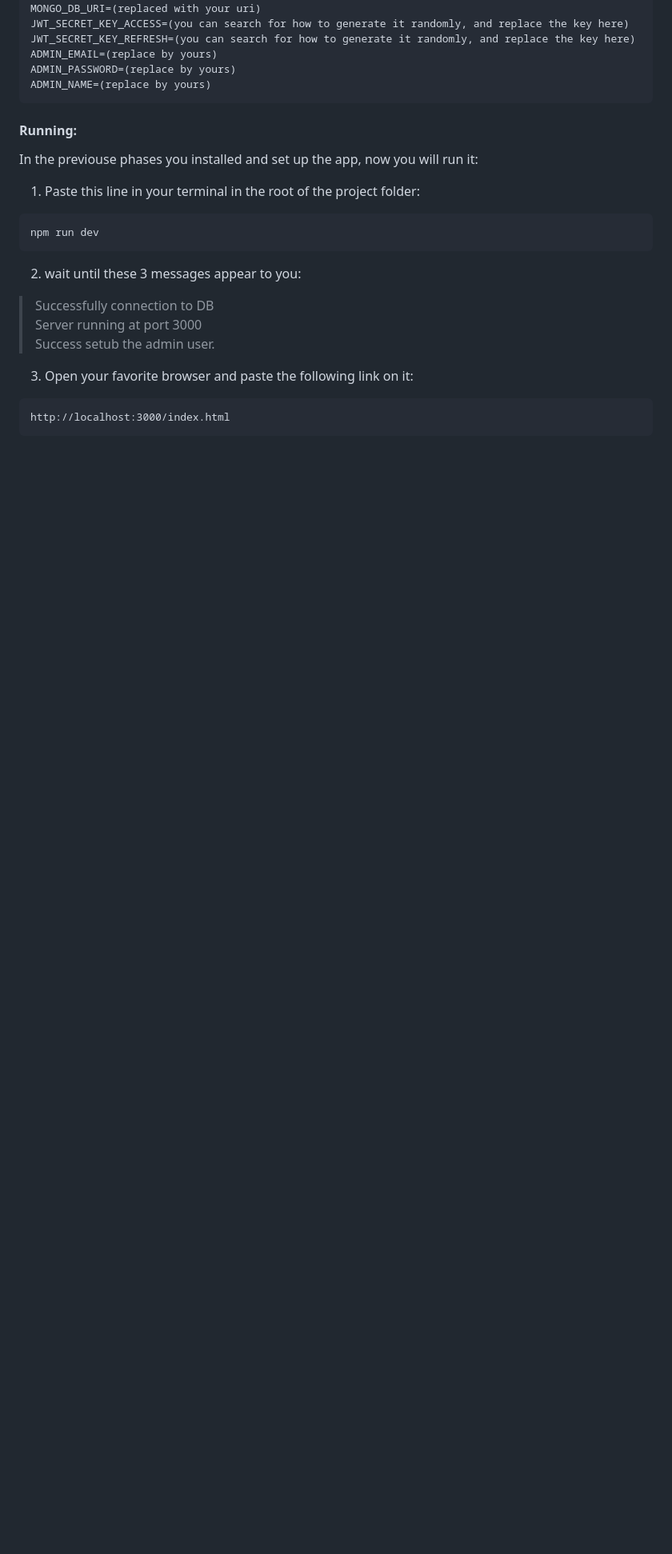
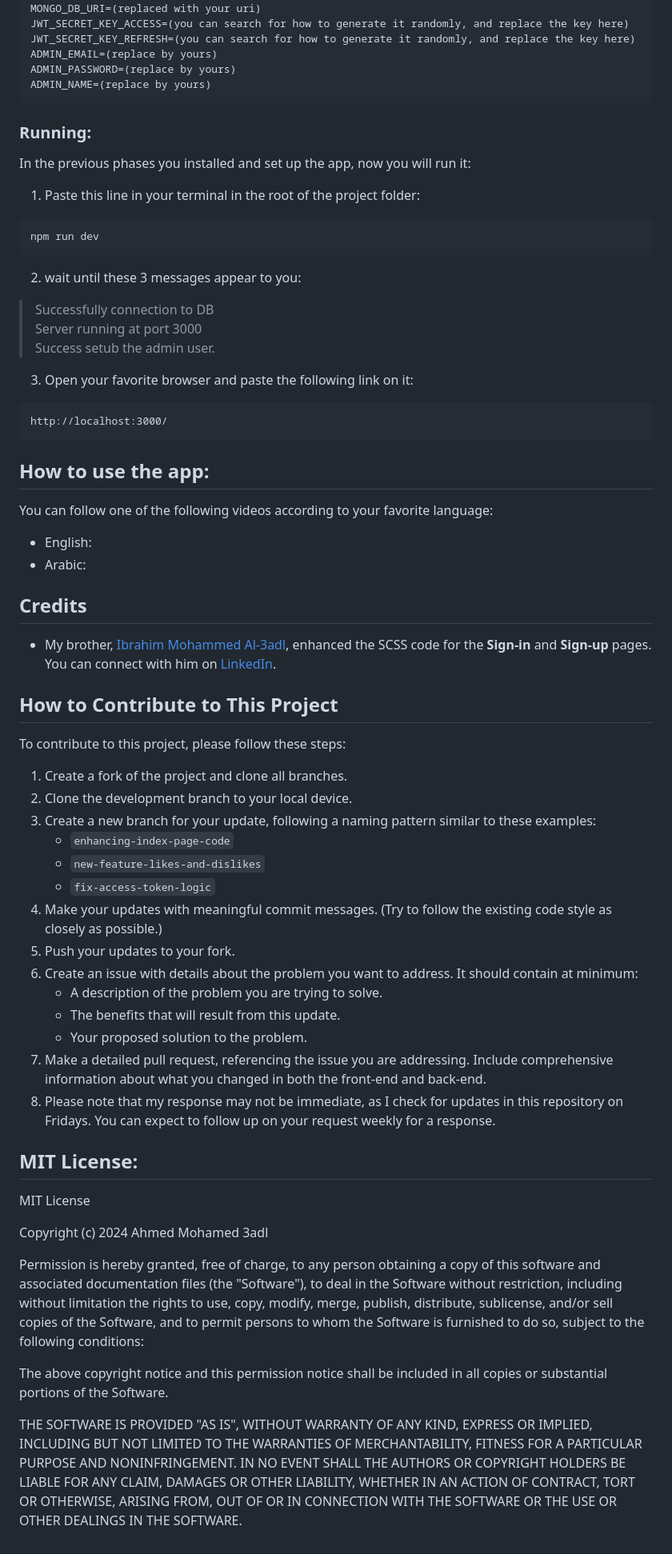
Before and after one commit to Ahmed101Mohammed/al_3adl-blog, a Markdown page: README.md, the part around one of its changes. Shown at 80% size. GitHub-like rendering; blank space fills up the shorter version.

````diff
--- a/README.md
+++ b/README.md
@@ -85,8 +84,8 @@ ADMIN_EMAIL=(replace by yours)
 ADMIN_PASSWORD=(replace by yours)
 ADMIN_NAME=(replace by yours)
 ```
-#### Running:
-In the previouse phases you installed and set up the app, now you will run it:
+### Running:
+In the previous phases you installed and set up the app, now you will run it:
 1. Paste this line in your terminal in the root of the project folder:
 ```
 npm run dev
@@ -98,5 +97,54 @@ npm run dev
 
 3. Open your favorite browser and paste the following link on it:
 ```
-http://localhost:3000/index.html
+http://localhost:3000/
 ```
+## How to use the app:
+You can follow one of the following videos according to your favorite language:
+- English:
+- Arabic:
+
+## Credits
+- My brother, [Ibrahim Mohammed Al-3adl](https://github.com/Ibrahim-Shabori), enhanced the SCSS code for the **Sign-in** and **Sign-up** pages. You can connect with him on [LinkedIn](https://www.linkedin.com/in/ibrahimshabori/).
+
+## How to Contribute to This Project
+To contribute to this project, please follow these steps:
+
+1. Create a fork of the project and clone all branches.
+2. Clone the development branch to your local device.
+3. Create a new branch for your update, following a naming pattern similar to these examples:
+   - `enhancing-index-page-code`
+   - `new-feature-likes-and-dislikes`
+   - `fix-access-token-logic`
+4. Make your updates with meaningful commit messages. (Try to follow the existing code style as closely as possible.)
+5. Push your updates to your fork.
+6. Create an issue with details about the problem you want to address. It should contain at minimum:
+   - A description of the problem you are trying to solve.
+   - The benefits that will result from this update.
+   - Your proposed solution to the problem.
+7. Make a detailed pull request, referencing the issue you are addressing. Include comprehensive information about what you changed in both the front-end and back-end.
+8. Please note that my response may not be immediate, as I check for updates in this repository on Fridays. You can expect to follow up on your request weekly for a response.
+
+
+## MIT License:
+MIT License
+
+Copyright (c) 2024 Ahmed Mohamed 3adl
+
+Permission is hereby granted, free of charge, to any person obtaining a copy
+of this software and associated documentation files (the "Software"), to deal
+in the Software without restriction, including without limitation the rights
+to use, copy, modify, merge, publish, distribute, sublicense, and/or sell
+copies of the Software, and to permit persons to whom the Software is
+furnished to do so, subject to the following conditions:
+
+The above copyright notice and this permission notice shall be included in all
+copies or substantial portions of the Software.
+
+THE SOFTWARE IS PROVIDED "AS IS", WITHOUT WARRANTY OF ANY KIND, EXPRESS OR
+IMPLIED, INCLUDING BUT NOT LIMITED TO THE WARRANTIES OF MERCHANTABILITY,
+FITNESS FOR A PARTICULAR PURPOSE AND NONINFRINGEMENT. IN NO EVENT SHALL THE
+AUTHORS OR COPYRIGHT HOLDERS BE LIABLE FOR ANY CLAIM, DAMAGES OR OTHER
+LIABILITY, WHETHER IN AN ACTION OF CONTRACT, TORT OR OTHERWISE, ARISING FROM,
+OUT OF OR IN CONNECTION WITH THE SOFTWARE OR THE USE OR OTHER DEALINGS IN THE
+SOFTWARE.
````
Also changed, not shown: other parts of README.md (+46 -47 lines).
